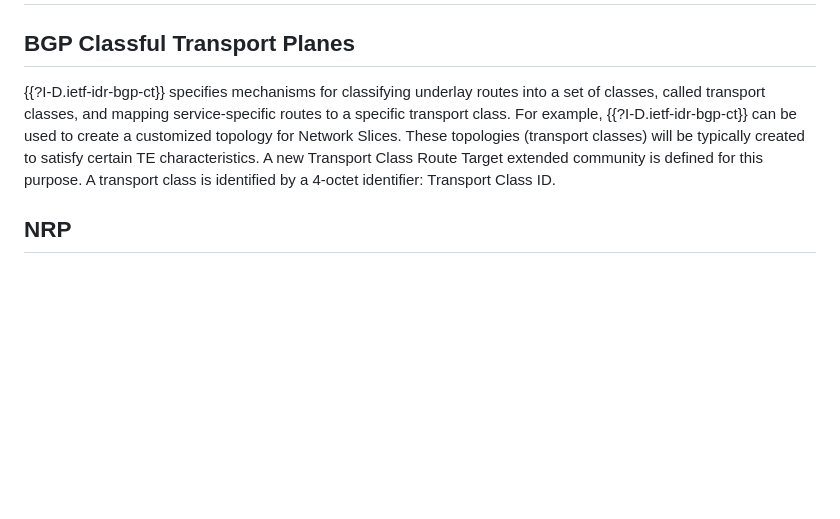
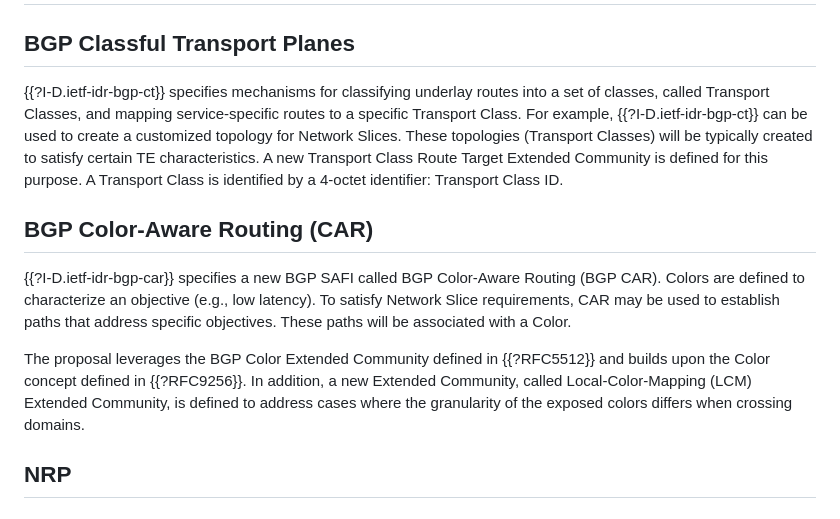
Before and after one commit to boucadair/ietf-slice-overview, a Markdown page: draft-boucadair-teas-ietf-slicing-overview.md, the part around the change. Drawn GitHub-style; blank space fills up the shorter version.

Commit message:
BGP Color-Aware Routing (CAR)

```diff
--- a/draft-boucadair-teas-ietf-slicing-overview.md
+++ b/draft-boucadair-teas-ietf-slicing-overview.md
@@ -241,7 +241,13 @@ The need for such a model is yet to be justified as the current scope is redunda
 
 ## BGP Classful Transport Planes
 
-{{?I-D.ietf-idr-bgp-ct}} specifies mechanisms for classifying underlay routes into a set of classes, called transport classes, and mapping service-specific routes to a specific transport class. For example, {{?I-D.ietf-idr-bgp-ct}} can be used to create a customized topology for Network Slices. These topologies (transport classes) will be typically created to satisfy certain TE characteristics. A new Transport Class Route Target extended community is defined for this purpose. A transport class is identified by a 4-octet identifier: Transport Class ID.
+{{?I-D.ietf-idr-bgp-ct}} specifies mechanisms for classifying underlay routes into a set of classes, called Transport Classes, and mapping service-specific routes to a specific Transport Class. For example, {{?I-D.ietf-idr-bgp-ct}} can be used to create a customized topology for Network Slices. These topologies (Transport Classes) will be typically created to satisfy certain TE characteristics. A new Transport Class Route Target Extended Community is defined for this purpose. A Transport Class is identified by a 4-octet identifier: Transport Class ID.
+
+## BGP Color-Aware Routing (CAR)
+
+{{?I-D.ietf-idr-bgp-car}} specifies a new BGP SAFI called BGP Color-Aware Routing (BGP CAR). Colors are defined to characterize an objective (e.g., low latency). To satisfy Network Slice requirements, CAR may be used to establish paths that address specific objectives. These paths will be associated with a Color.
+
+The proposal leverages the BGP Color Extended Community defined in {{?RFC5512}} and builds upon the Color concept defined in {{?RFC9256}}. In addition, a new Extended Community, called Local-Color-Mapping (LCM) Extended Community, is defined to address cases where the granularity of the exposed colors differs when crossing domains.
 
 ## NRP
 
```
